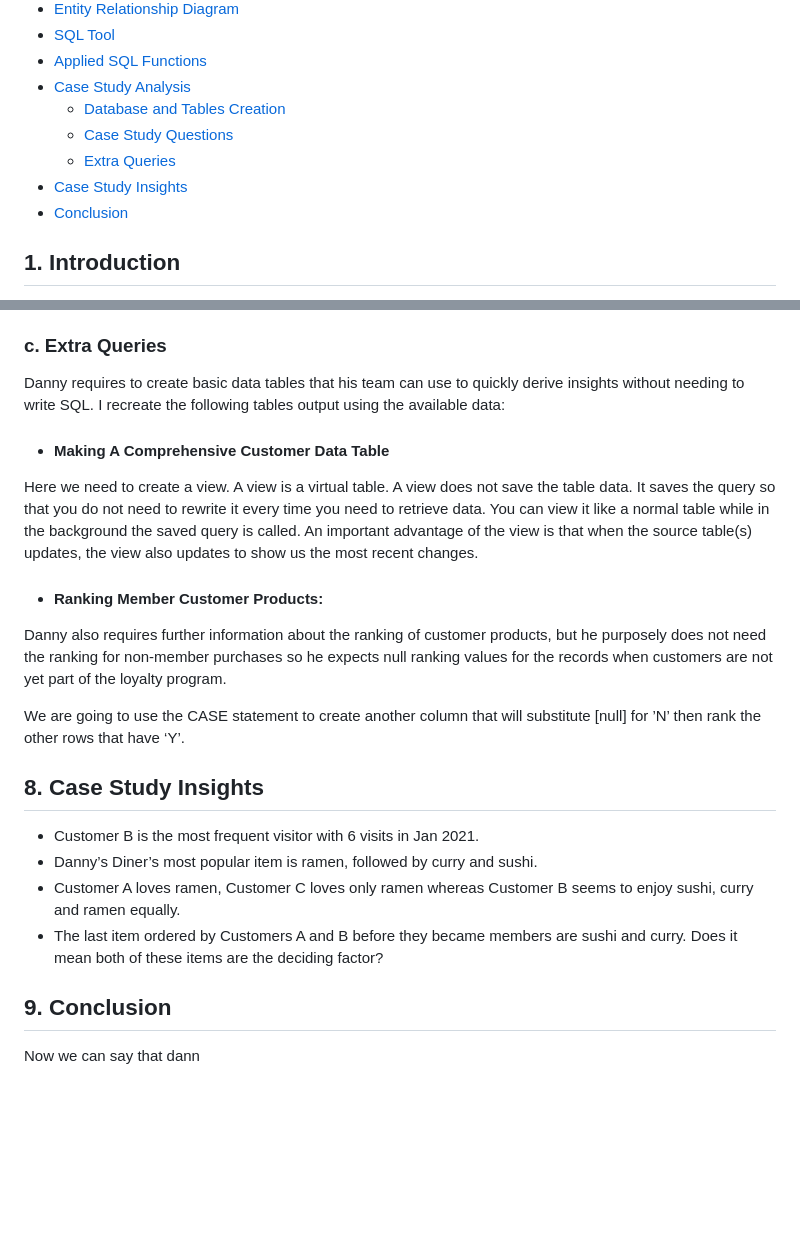
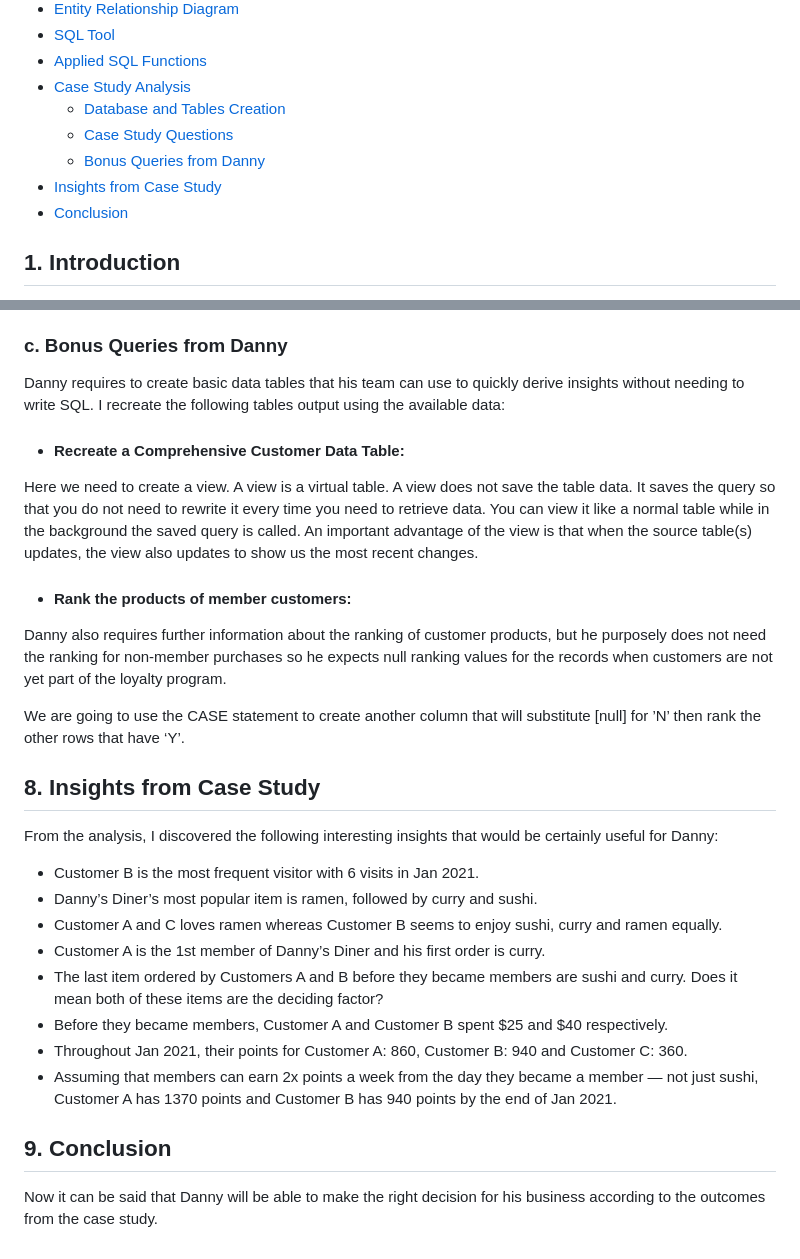
Before and after one commit to samia-dola/Customer-Behavior-Analysis, a Markdown page: README.md, 2 parts joined by grey strips. GitHub-like rendering; blank space fills up the shorter version.

```diff
--- a/README.md
+++ b/README.md
@@ -12,8 +12,8 @@
 - [Case Study Analysis](Case-Study-Analysis)
   - [Database and Tables Creation](Database-and-Tables-Creation)
   - [Case Study Questions](Case-Study-Questions)
-  - [Extra Queries](Extra-Queries)
-- [Case Study Insights](Case-Study-Insights)
+  - [Bonus Queries from Danny](Bonus-Queries-from-Danny)
+- [Insights from Case Study](Insights-from-Case-Study)
 - [Conclusion](Conclusion)
 
 ## 1. Introduction
@@ -81,23 +81,28 @@ This section includes the "creation of database and tables" according to the inf
 9. If each $1 spent equates to 10 points and sushi has a 2x points multiplier - how many points would each customer have?
 10. In the first week after a customer joins the program (including their join date) they earn 2x points on all items, not just sushi - how many points do customer A and B have at the end of January?
 
-### c. Extra Queries
+### c. Bonus Queries from Danny
 Danny requires to create basic data tables that his team can use to quickly derive insights without needing to write SQL.
 I recreate the following tables output using the available data:
 
-- #### Making A Comprehensive Customer Data Table
+- #### Recreate a Comprehensive Customer Data Table:
 Here we need to create a view. A view is a virtual table. A view does not save the table data. It saves the query so that you do not need to rewrite it every time you need to retrieve data. You can view it like a normal table while in the background the saved query is called. An important advantage of the view is that when the source table(s) updates, the view also updates to show us the most recent changes.
 
-- #### Ranking Member Customer Products:
+- #### Rank the products of member customers:
 Danny also requires further information about the ranking of customer products, but he purposely does not need the ranking for non-member purchases so he expects null ranking values for the records when customers are not yet part of the loyalty program.
 
 We are going to use the CASE statement to create another column that will substitute [null] for ’N’ then rank the other rows that have ‘Y’.
 
-## 8. Case Study Insights
+## 8. Insights from Case Study
+From the analysis, I discovered the following interesting insights that would be certainly useful for Danny:
 - Customer B is the most frequent visitor with 6 visits in Jan 2021.
 - Danny’s Diner’s most popular item is ramen, followed by curry and sushi.
-- Customer A loves ramen, Customer C loves only ramen whereas Customer B seems to enjoy sushi, curry and ramen equally.
+- Customer A and C loves ramen whereas Customer B seems to enjoy sushi, curry and ramen equally.
+- Customer A is the 1st member of Danny’s Diner and his first order is curry.
 - The last item ordered by Customers A and B before they became members are sushi and curry. Does it mean both of these items are the deciding factor?
+- Before they became members, Customer A and Customer B spent $25 and $40 respectively.
+- Throughout Jan 2021, their points for Customer A: 860, Customer B: 940 and Customer C: 360.
+- Assuming that members can earn 2x points a week from the day they became a member — not just sushi, Customer A has 1370 points and Customer B has 940 points by the end of Jan 2021.
 
 ## 9.  Conclusion
-Now we can say that dann
+Now it can be said that Danny will be able to make the right decision for his business according to the outcomes from the case study.
```
Also changed, not shown: other parts of README.md (+6 -6 lines).
